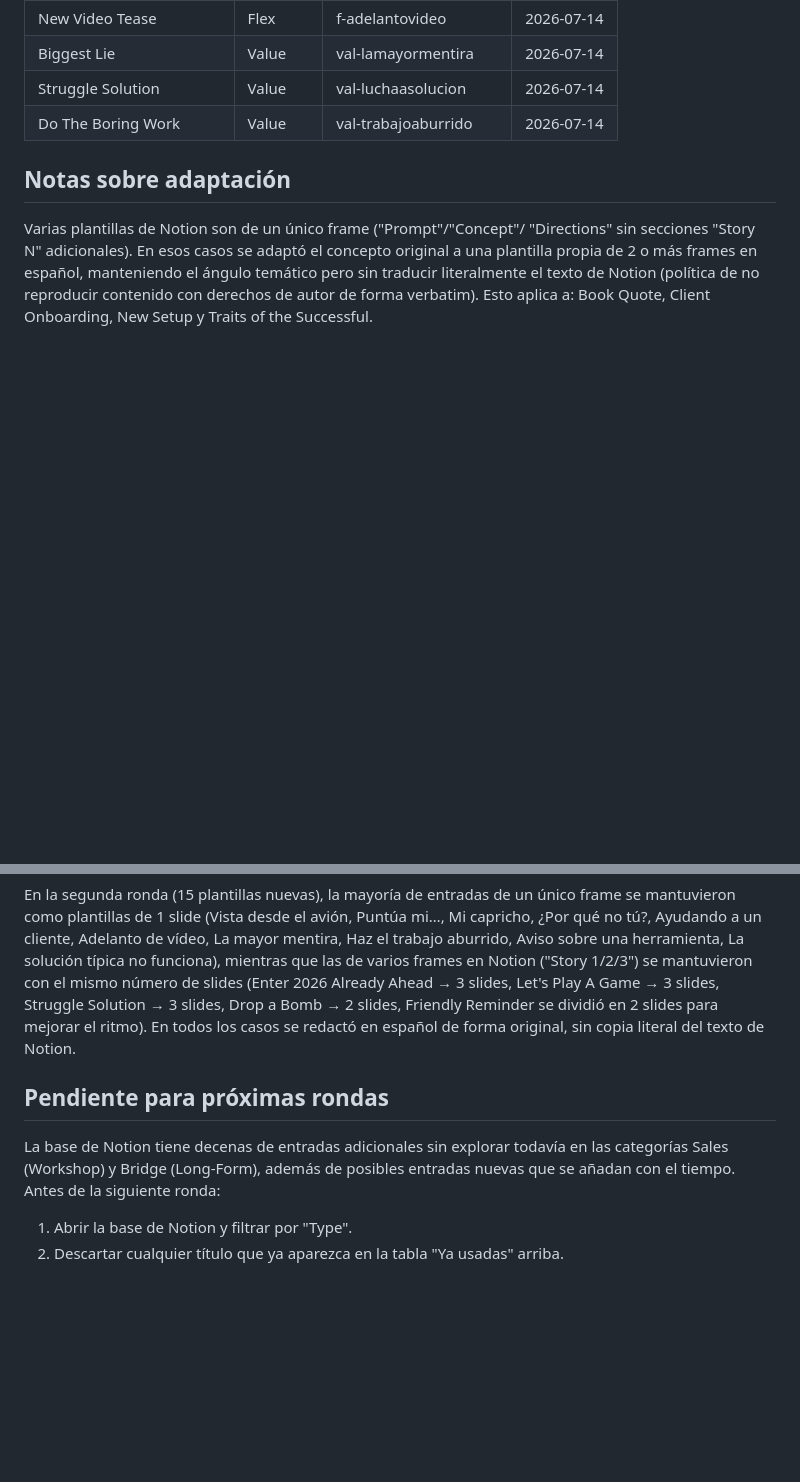
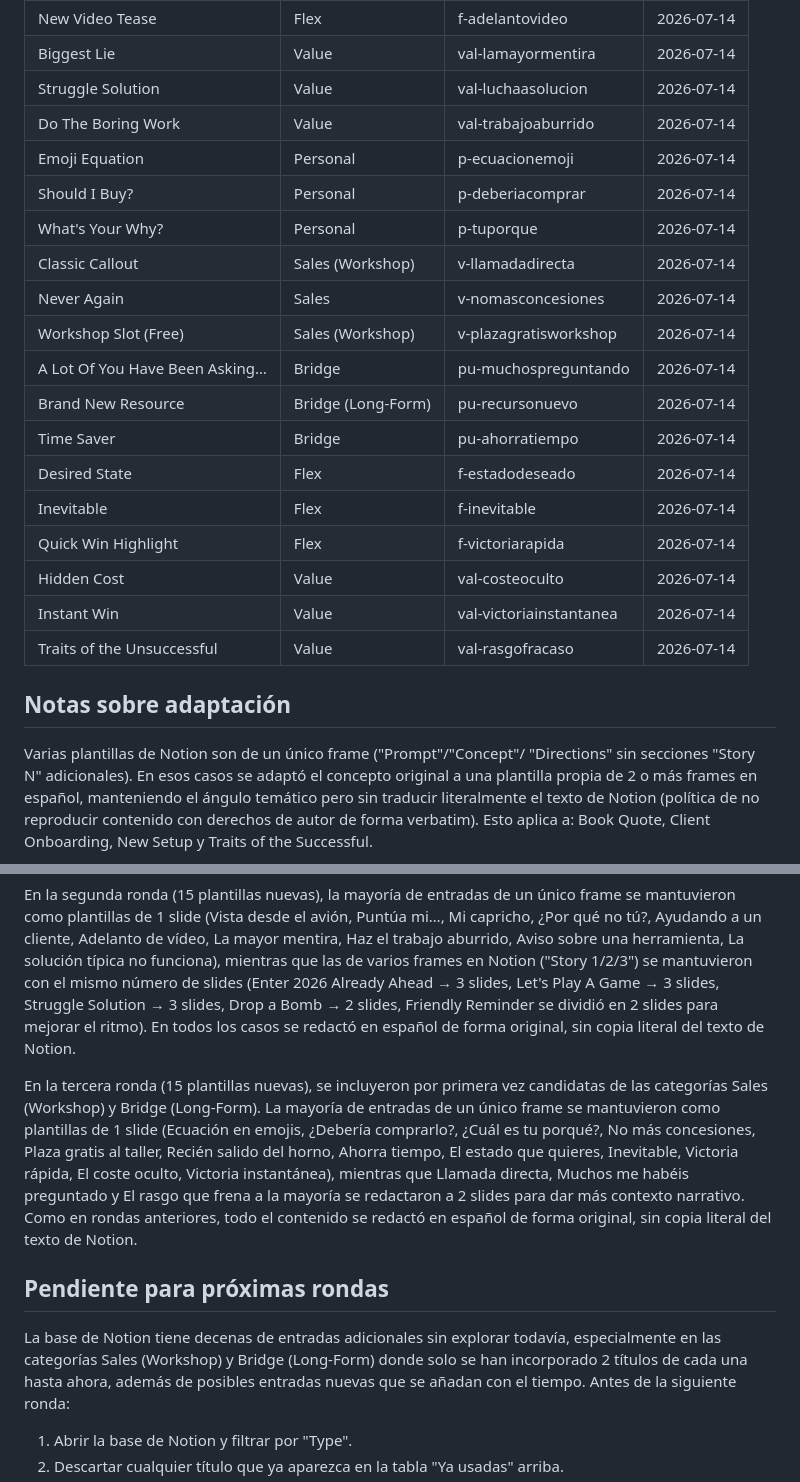
Before and after one commit to abmmediacontact-max/abmedia-templates, a Markdown page: NOTION_TEMPLATES_LOG.md, 2 parts joined by grey strips. GitHub-like rendering; blank space fills up the shorter version.

Commit message:
Registrar ronda 3 de plantillas de Notion en el log

```diff
--- a/NOTION_TEMPLATES_LOG.md
+++ b/NOTION_TEMPLATES_LOG.md
@@ -63,6 +63,21 @@ desde este Notion, hay que actualizar la tabla de abajo.
 | Biggest Lie | Value | val-lamayormentira | 2026-07-14 |
 | Struggle Solution | Value | val-luchaasolucion | 2026-07-14 |
 | Do The Boring Work | Value | val-trabajoaburrido | 2026-07-14 |
+| Emoji Equation | Personal | p-ecuacionemoji | 2026-07-14 |
+| Should I Buy? | Personal | p-deberiacomprar | 2026-07-14 |
+| What's Your Why? | Personal | p-tuporque | 2026-07-14 |
+| Classic Callout | Sales (Workshop) | v-llamadadirecta | 2026-07-14 |
+| Never Again | Sales | v-nomasconcesiones | 2026-07-14 |
+| Workshop Slot (Free) | Sales (Workshop) | v-plazagratisworkshop | 2026-07-14 |
+| A Lot Of You Have Been Asking… | Bridge | pu-muchospreguntando | 2026-07-14 |
+| Brand New Resource | Bridge (Long-Form) | pu-recursonuevo | 2026-07-14 |
+| Time Saver | Bridge | pu-ahorratiempo | 2026-07-14 |
+| Desired State | Flex | f-estadodeseado | 2026-07-14 |
+| Inevitable | Flex | f-inevitable | 2026-07-14 |
+| Quick Win Highlight | Flex | f-victoriarapida | 2026-07-14 |
+| Hidden Cost | Value | val-costeoculto | 2026-07-14 |
+| Instant Win | Value | val-victoriainstantanea | 2026-07-14 |
+| Traits of the Unsuccessful | Value | val-rasgofracaso | 2026-07-14 |
 
 ## Notas sobre adaptación
 
@@ -85,10 +100,22 @@ slides, Drop a Bomb → 2 slides, Friendly Reminder se dividió en 2 slides para
 mejorar el ritmo). En todos los casos se redactó en español de forma original,
 sin copia literal del texto de Notion.
 
+En la tercera ronda (15 plantillas nuevas), se incluyeron por primera vez
+candidatas de las categorías Sales (Workshop) y Bridge (Long-Form). La mayoría
+de entradas de un único frame se mantuvieron como plantillas de 1 slide
+(Ecuación en emojis, ¿Debería comprarlo?, ¿Cuál es tu porqué?, No más
+concesiones, Plaza gratis al taller, Recién salido del horno, Ahorra tiempo,
+El estado que quieres, Inevitable, Victoria rápida, El coste oculto, Victoria
+instantánea), mientras que Llamada directa, Muchos me habéis preguntado y El
+rasgo que frena a la mayoría se redactaron a 2 slides para dar más contexto
+narrativo. Como en rondas anteriores, todo el contenido se redactó en español
+de forma original, sin copia literal del texto de Notion.
+
 ## Pendiente para próximas rondas
 
-La base de Notion tiene decenas de entradas adicionales sin explorar todavía
-en las categorías Sales (Workshop) y Bridge (Long-Form), además de posibles
+La base de Notion tiene decenas de entradas adicionales sin explorar todavía,
+especialmente en las categorías Sales (Workshop) y Bridge (Long-Form) donde
+solo se han incorporado 2 títulos de cada una hasta ahora, además de posibles
 entradas nuevas que se añadan con el tiempo. Antes de la siguiente ronda:
 
 1. Abrir la base de Notion y filtrar por "Type".
```
